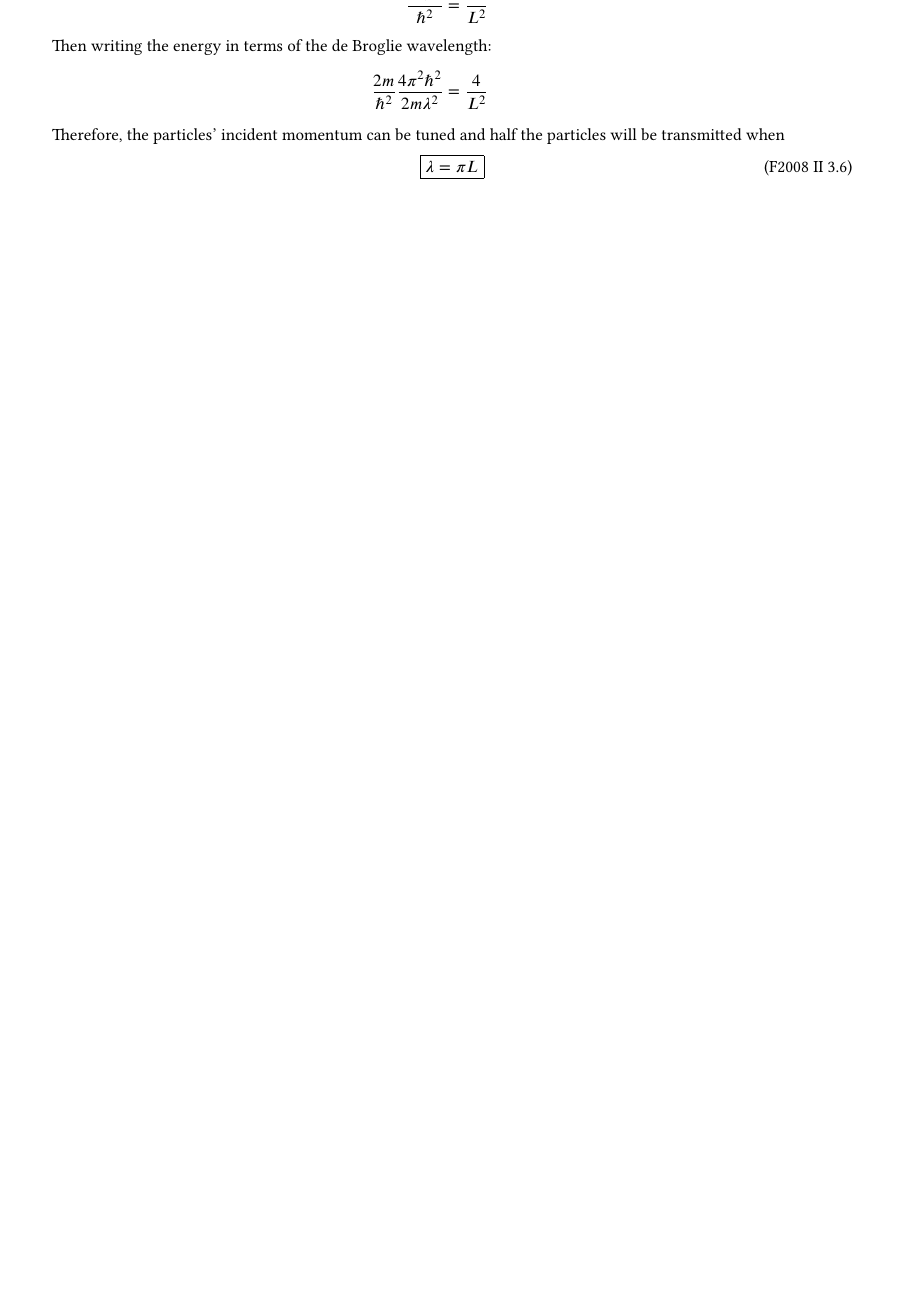
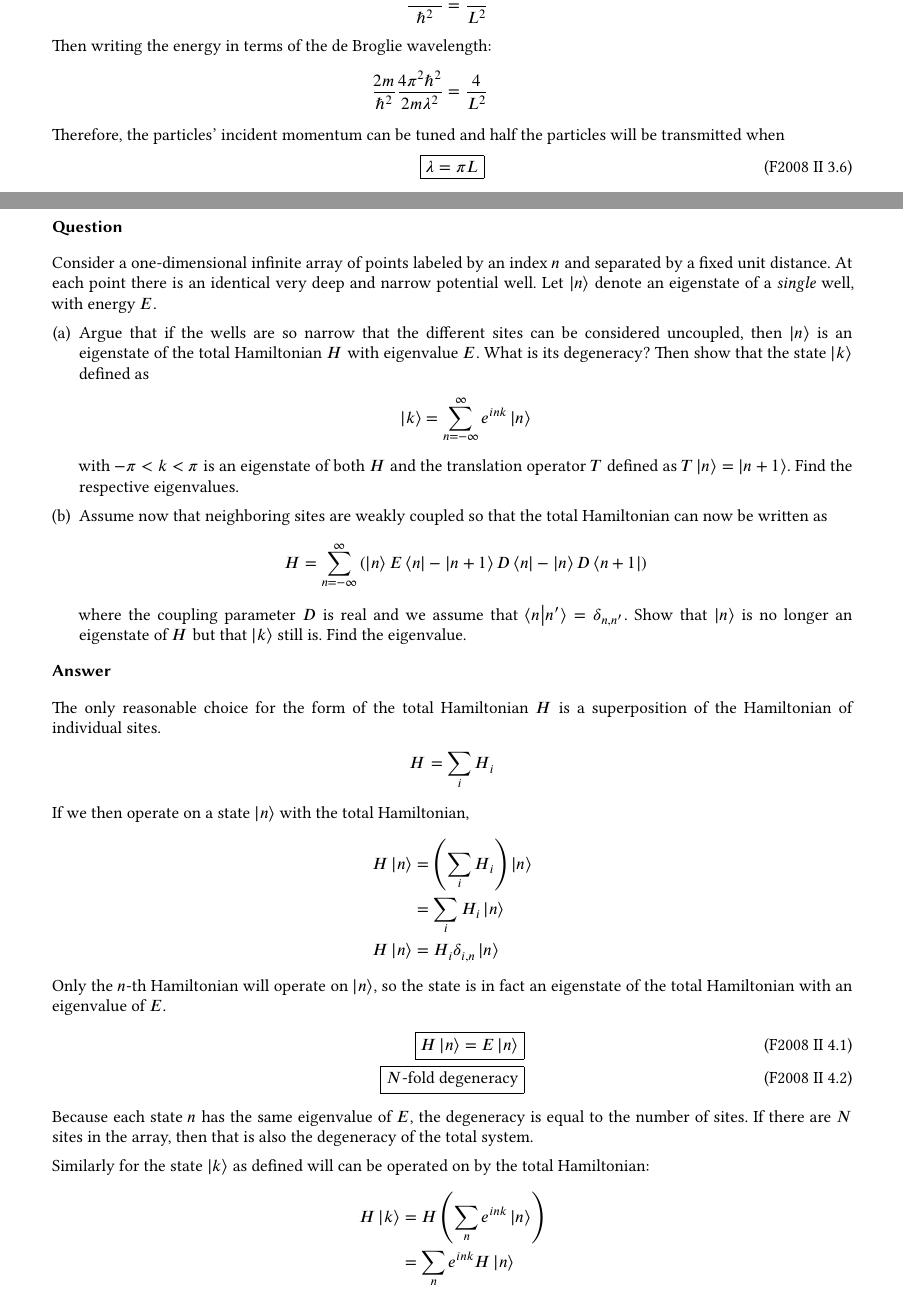
Before and after one commit to jmert/umn_phys_gwe, a LaTeX document (solutions.tex, which reads 2008fall_p2.tex): part of page 46 of 76 before the commit and two parts of pages 46 and 47 of 79 after it, the two joined at a grey line, cut so that both start at the same text, the shorter picture padded with empty space. The pictures show the PDF file solutions.pdf that the author committed with the source.

Commit message:
Add solution for Fall 2008, Long #4

```diff
--- a/2008fall_p2.tex
+++ b/2008fall_p2.tex
@@ -417,3 +417,86 @@ will be transmitted when
 \begin{align}
     \boxed{ λ = πL }
 \end{align}
+
+%%%%%%%%%%%%%%%%%%%%%%%%%%%%%%%%%%%%%%%%%%%%%%%%%%%%%%%%%%%%%%%%%%%%%%%%%%%%%%%
+%%%% Problem 4
+%%%%%%%%%%%%%%%%%%%%%%%%%%%%%%%%%%%%%%%%%%%%%%%%%%%%%%%%%%%%%%%%%%%%%%%%%%%%%%%
+\problem{4}
+\subsubsection{Question}
+% Keywords
+	\index{quantum!Periodic array of potential wells}
+	\index{solid state!Periodic array of potential wells}
+
+Consider a one-dimensional infinite array of points labeled by an index $n$
+and separated by a fixed unit distance. At each point there is an identical
+very deep and narrow potential well. Let $\ket{n}$ denote an eigenstate of a
+\emph{single} well, with energy $E$.
+\begin{enumerate}[(a)]
+    \item
+        Argue that if the wells are so narrow that the different sites can
+        be considered uncoupled, then $\ket{n}$ is an eigenstate of the
+        total Hamiltonian $H$ with eigenvalue $E$. What is its degeneracy?
+        Then show that the state $\ket{k}$ defined as
+        \begin{align*}
+            \ket{k} = \sum_{n=-∞}^∞ e^{ink} \ket{n}
+        \end{align*}
+        with $-π < k < π$ is an eigenstate of both $H$ and the translation
+        operator $T$ defined as $T\ket{n} = \ket{n+1}$. Find the respective
+        eigenvalues.
+    \item
+        Assume now that neighboring sites are weakly coupled so that the
+        total Hamiltonian can now be written as
+        \begin{align*}
+            H = \sum_{n=-∞}^∞ ( \ket{n}E\bra{n} - \ket{n+1}D\bra{n} -
+                \ket{n}D\bra{n+1} )
+        \end{align*}
+        where the coupling parameter $D$ is real and we assume that
+        $\braket{n}{n'} = δ_{n,n'}$. Show that $\ket{n}$ is no longer an
+        eigenstate of $H$ but that $\ket{k}$ still is. Find the eigenvalue.
+\end{enumerate}
+
+\subsubsection{Answer}
+
+The only reasonable choice for the form of the total Hamiltonian $H$ is a
+superposition of the Hamiltonian of individual sites.
+\begin{align*}
+    H &= \sum_i H_i
+\end{align*}
+If we then operate on a state $\ket{n}$ with the total Hamiltonian,
+\begin{align*}
+    H\ket{n} &= (\sum_i H_i)\ket{n} \\
+    {} &= \sum_i H_i\ket{n} \\
+    H\ket{n} &= H_i δ_{i,n} \ket{n}
+\end{align*}
+Only the $n$-th Hamiltonian will operate on $\ket{n}$, so the state is in fact
+an eigenstate of the total Hamiltonian with an eigenvalue of $E$.
+\begin{align}
+    \boxed{ H\ket{n} = E\ket{n}} \\
+    \boxed{ \text{$N$-fold degeneracy} }
+\end{align}
+Because each state $n$ has the same eigenvalue of $E$, the degeneracy is
+equal to the number of sites. If there are $N$ sites in the array, then that
+is also the degeneracy of the total system.
+
+Similarly for the state $\ket{k}$ as defined will can be operated on by the
+total Hamiltonian:
+\begin{align*}
+    H\ket{k} &= H (\sum_n e^{ink}\ket{n}) \\
+    {} &= \sum_n e^{ink} H\ket{n}
+\intertext{Then because we've already shown that $\ket{n}$ is an eigenstate
+of $H$ with eigenvalue $E$}
+    {} &= \sum_n e^{ink} E\ket{n} \\
+    H\ket{k} &= E (\sum_n e^{ink}\ket{n})
+\end{align*}
+We find that $\ket{k}$ is also an eigenstate of the total Hamiltonian with
+ane eigenvalue of $E$ as well.
+\begin{align}
+    \boxed{ H\ket{k} = E\ket{k} }
+\end{align}
+
+Finally, we define a translation operator $T$ for $\ket{n}$ and determine its
+effect on the state $\ket{k}$.
+\begin{align*}
+    T\ket{k} &= T (\sum_n e^{ink}\ket{n}) \\
+    {} &= \sum_n e^{ink} T\ket{n} \\
+    {} &= \sum_n e^{ink} \ket{n+1} \\
@@ -419,0 +509,3 @@ will be transmitted when
+\begin{align}
+    \boxed{ T\ket{k} = e^{-ik}\ket{k} }
+\end{align}
@@ -419,0 +518,4 @@ will be transmitted when
+\begin{align*}
+    H\ket{n} &= \left[ \sum_{n'} \ket{n'}E\bra{n'} - \ket{n'+1}D\bra{n'}
+        - \ket{n'}D\bra{n'+1} \right] \ket{n} \\
+    {} &= \sum_{n'} \ket{n'}E\braket{n'}{n} -
@@ -419,0 +533,4 @@ will be transmitted when
+\begin{align*}
+    H\ket{k} &= \left[ \sum_{n'} \ket{n'}E\bra{n'} - \ket{n'+1}D\bra{n'}
+        - \ket{n'}D\bra{n'+1} \right] (\sum_n e^{ink}\ket{n}) \\
+    {} &= \sum_{n,n'} \ket{n'}Ee^{ink}\braket{n'}{n} -
@@ -419,0 +544,13 @@ will be transmitted when
+    {} &= E\sum_{n}(e^{ink}\ket{n}) - D\sum_{n}(e^{ink}\ket{n+1}) -
+        D\sum_{n}(e^{ink}\ket{n-1})
+\intertext{Then using the same unity-factor trick as in demonstrating that
+$\ket{k}$ is an eigenstate of $T$,}
+    {} &= E\sum_{n}(e^{ink}\ket{n}) - De^{-ik}\sum_{n}(e^{i(n+1)k}\ket{n+1}) -
+        De^{ik}\sum_{n}(e^{i(n-1)k}\ket{n-1})
+\end{align*}
+Each of these terms is the definition of $\ket{k}$, so we find that $\ket{k}$
+is still an eigenstate of this new Hamiltonian with an eigenvalue of $E - 2D
+\cos k$.
+\begin{align}
+    \boxed{ H\ket{k} = (E - 2D\cos k)\ket{k} }
+\end{align}
```
Also changed, not shown: solutions.pdf, 2008fall_p2.tex (30 more changed lines).
